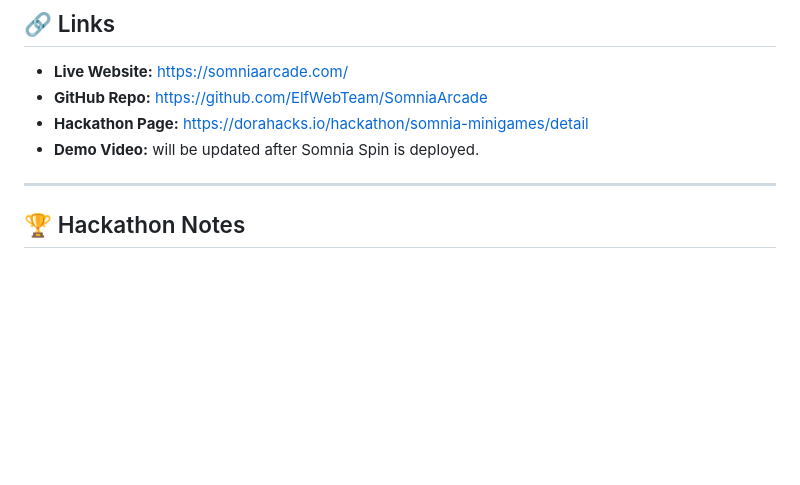
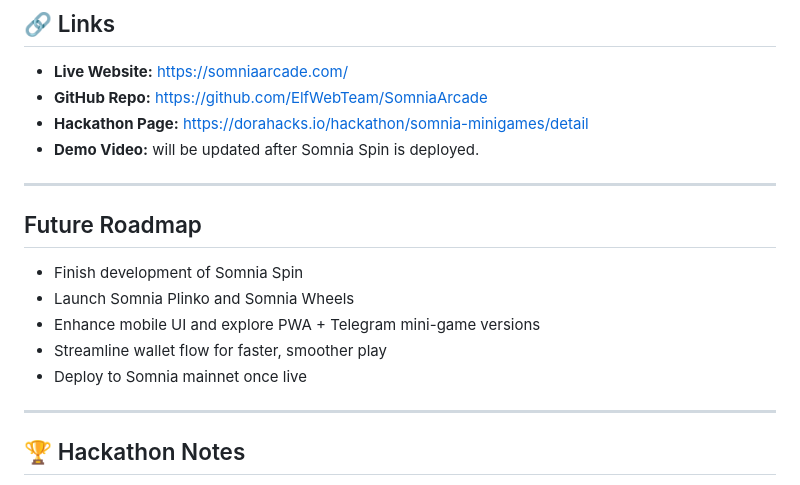
Before and after one commit to ElfWebTeam/SomniaArcade, a Markdown page: README.md, the part around the change. Drawn GitHub-style; blank space fills up the shorter version.

```diff
--- a/README.md
+++ b/README.md
@@ -124,6 +124,15 @@ Cash out anytime to lock in your winnings.
 - **Demo Video:** will be updated after Somnia Spin is deployed.
 
 ---
+## Future Roadmap
+
+- Finish development of Somnia Spin
+- Launch Somnia Plinko and Somnia Wheels
+- Enhance mobile UI and explore PWA + Telegram mini-game versions
+- Streamline wallet flow for faster, smoother play
+- Deploy to Somnia mainnet once live
+
+---
 
 ## 🏆 Hackathon Notes
 
```
